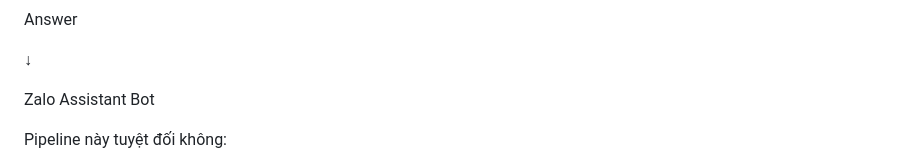
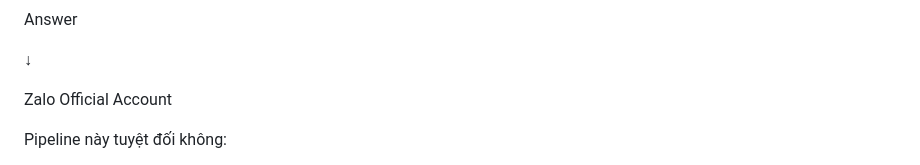
Before and after one commit to letuandatt/AI-Radar, a Markdown page: docs/SDD/06_System_Architecture.md, the part around the change. Rendered like a GitHub page.

Commit message:
docs: clarify how the system is described

```diff
--- a/docs/SDD/06_System_Architecture.md
+++ b/docs/SDD/06_System_Architecture.md
@@ -459,7 +459,7 @@ Answer
 
 ↓
 
-Zalo Assistant Bot
+Zalo Official Account
 
 Pipeline này tuyệt đối không:
 
```
Also changed, not shown: docs/SDD/08_Module_Design.md (+2 -0 lines), docs/SDD/12_Testing_Strategy.md (+1 -1 lines).
